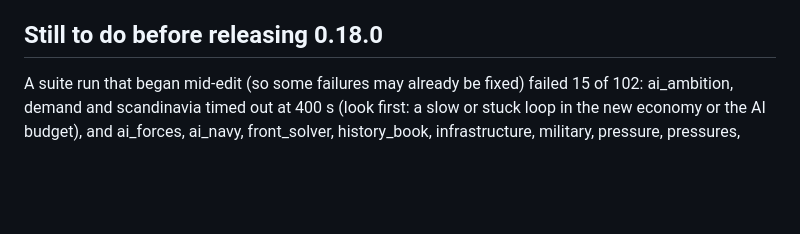
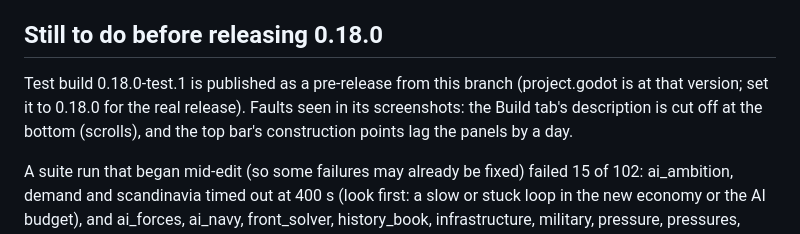
Before and after one commit to Yuri054/Foreign-Skies, a Markdown page: docs/REWORK_PROGRESS.md, the part around the change. Rendered like a GitHub page; blank space fills up the shorter version.

Commit message:
Rework progress: the test build and its faults
Co-Authored-By: Claude Opus 5.5 <noreply@anthropic.com>
Claude-Session: https://claude.ai/code/session_01JoDt3oVA9dPF4kqnvDaZV2

```diff
--- a/docs/REWORK_PROGRESS.md
+++ b/docs/REWORK_PROGRESS.md
@@ -27,6 +27,10 @@ taken out, the gold economy put in), not yet released.
 
 ## Still to do before releasing 0.18.0
 
+Test build 0.18.0-test.1 is published as a pre-release from this branch (project.godot is at that version; set it to
+0.18.0 for the real release). Faults seen in its screenshots: the Build tab's description is cut off at the bottom
+(scrolls), and the top bar's construction points lag the panels by a day.
+
 A suite run that began mid-edit (so some failures may already be fixed) failed 15 of 102: ai_ambition, demand and
 scandinavia timed out at 400 s (look first: a slow or stuck loop in the new economy or the AI budget), and ai_forces,
 ai_navy, front_solver, history_book, infrastructure, military, pressure, pressures, province_panel, rankings,
```
